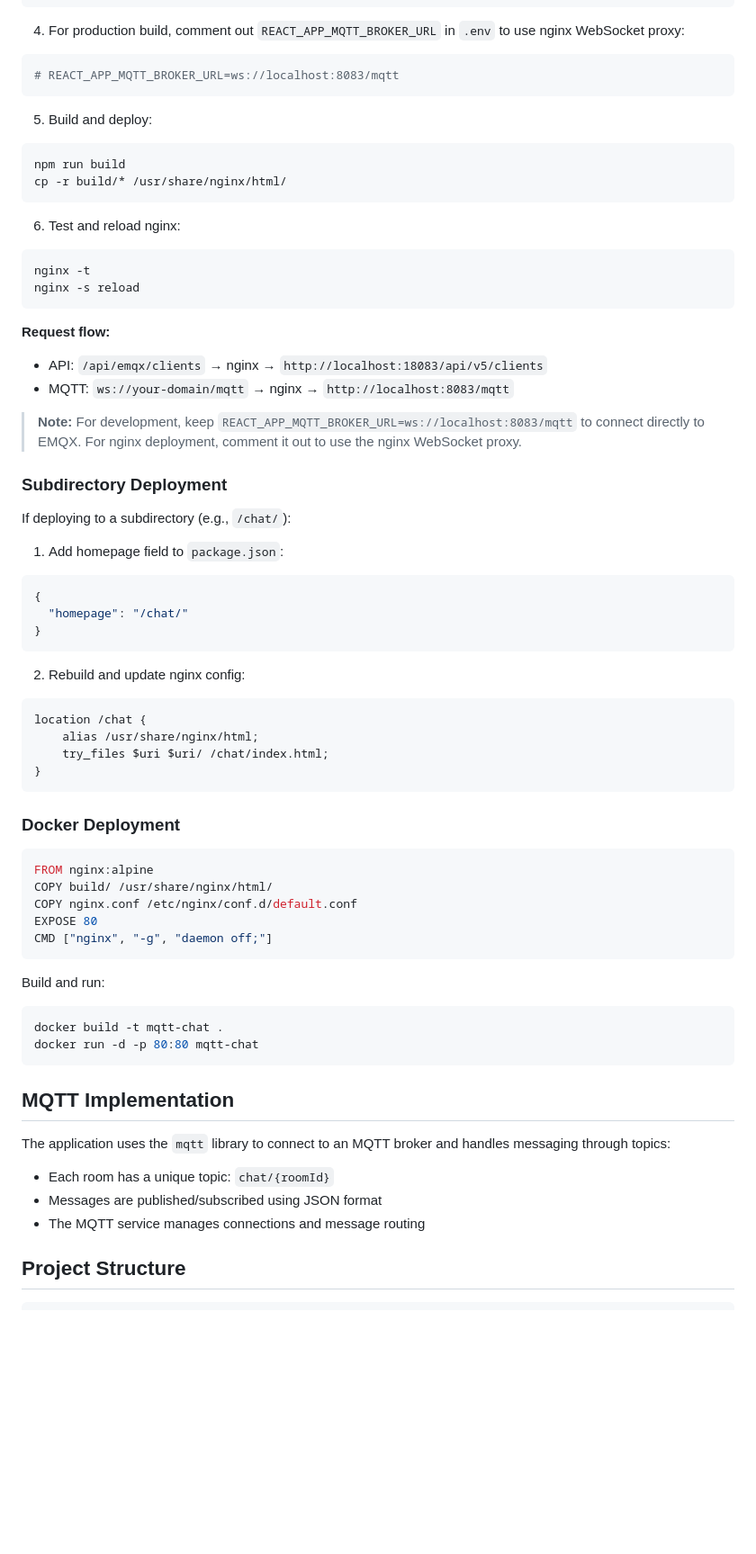
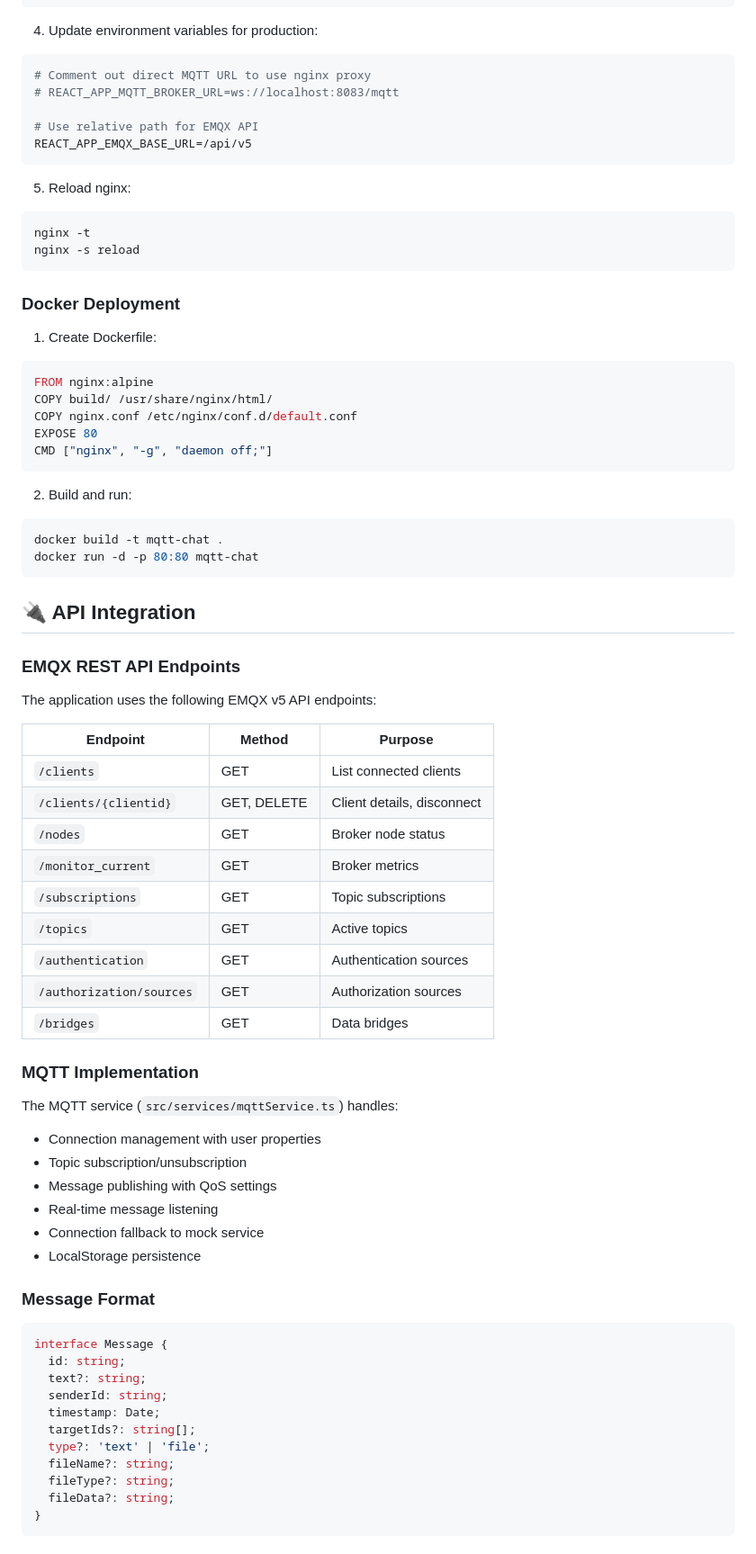
Before and after one commit to orlfly/mqtt-chat, a Markdown page: README.md, the part around one of its changes. Shown at 90% size. Drawn GitHub-style; blank space fills up the shorter version.

````diff
--- a/README.md
+++ b/README.md
@@ -126,50 +214,24 @@ server {
 }
 ```
 
-4. For production build, comment out `REACT_APP_MQTT_BROKER_URL` in `.env` to use nginx WebSocket proxy:
-```bash
+4. Update environment variables for production:
+```env
+# Comment out direct MQTT URL to use nginx proxy
 # REACT_APP_MQTT_BROKER_URL=ws://localhost:8083/mqtt
+
+# Use relative path for EMQX API
+REACT_APP_EMQX_BASE_URL=/api/v5
 ```
 
-5. Build and deploy:
-```bash
-npm run build
-cp -r build/* /usr/share/nginx/html/
-```
-
-6. Test and reload nginx:
+5. Reload nginx:
 ```bash
 nginx -t
 nginx -s reload
 ```
 
-**Request flow:**
-- API: `/api/emqx/clients` → nginx → `http://localhost:18083/api/v5/clients`
-- MQTT: `ws://your-domain/mqtt` → nginx → `http://localhost:8083/mqtt`
-
-> **Note:** For development, keep `REACT_APP_MQTT_BROKER_URL=ws://localhost:8083/mqtt` to connect directly to EMQX. For nginx deployment, comment it out to use the nginx WebSocket proxy.
-
-### Subdirectory Deployment
-
-If deploying to a subdirectory (e.g., `/chat/`):
-
-1. Add homepage field to `package.json`:
-```json
-{
-  "homepage": "/chat/"
-}
-```
-
-2. Rebuild and update nginx config:
-```nginx
-location /chat {
-    alias /usr/share/nginx/html;
-    try_files $uri $uri/ /chat/index.html;
-}
-```
-
 ### Docker Deployment
 
+1. Create Dockerfile:
 ```dockerfile
 FROM nginx:alpine
 COPY build/ /usr/share/nginx/html/
@@ -178,20 +240,52 @@ EXPOSE 80
 CMD ["nginx", "-g", "daemon off;"]
 ```
 
-Build and run:
+2. Build and run:
 ```bash
 docker build -t mqtt-chat .
 docker run -d -p 80:80 mqtt-chat
 ```
 
-## MQTT Implementation
+## 🔌 API Integration
 
-The application uses the `mqtt` library to connect to an MQTT broker and handles messaging through topics:
+### EMQX REST API Endpoints
 
-- Each room has a unique topic: `chat/{roomId}`
-- Messages are published/subscribed using JSON format
-- The MQTT service manages connections and message routing
+The application uses the following EMQX v5 API endpoints:
 
-## Project Structure
+| Endpoint | Method | Purpose |
+|----------|--------|---------|
+| `/clients` | GET | List connected clients |
+| `/clients/{clientid}` | GET, DELETE | Client details, disconnect |
+| `/nodes` | GET | Broker node status |
+| `/monitor_current` | GET | Broker metrics |
+| `/subscriptions` | GET | Topic subscriptions |
+| `/topics` | GET | Active topics |
+| `/authentication` | GET | Authentication sources |
+| `/authorization/sources` | GET | Authorization sources |
+| `/bridges` | GET | Data bridges |
 
+### MQTT Implementation
+
+The MQTT service (`src/services/mqttService.ts`) handles:
+- Connection management with user properties
+- Topic subscription/unsubscription
+- Message publishing with QoS settings
+- Real-time message listening
+- Connection fallback to mock service
+- LocalStorage persistence
+
+### Message Format
+
+```typescript
+interface Message {
+  id: string;
+  text?: string;
+  senderId: string;
+  timestamp: Date;
+  targetIds?: string[];
+  type?: 'text' | 'file';
+  fileName?: string;
+  fileType?: string;
+  fileData?: string;
+}
 ```
````
Also changed, not shown: other parts of README.md (+236 -54 lines).
